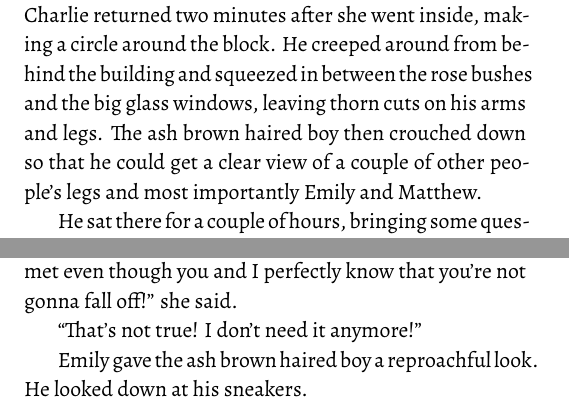
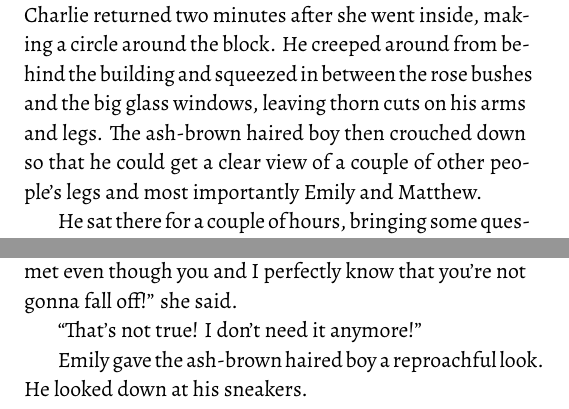
Before and after one commit to kira-trunova/three-parts-of-a-whole-book, a LaTeX book (book.tex, which reads ch06.tex, ch07.tex): two parts of pages 31 and 37 of 45, joined at a grey line, cut so that both start at the same text. Compiled offline with XeLaTeX.

Commit message:
ash brown -> ash-brown

```diff
--- a/ch06.tex
+++ b/ch06.tex
@@ -1,4 +1,4 @@
-Even though Emily saw Charlie take off, she really did not. Charlie returned two minutes after she went inside, making a circle around the block. He creeped around from behind the building and squeezed in between the rose bushes and the big glass windows, leaving thorn cuts on his arms and legs. The ash brown haired boy then crouched down so that he could get a clear view of a couple of other people’s legs and most importantly Emily and Matthew.
+Even though Emily saw Charlie take off, she really did not. Charlie returned two minutes after she went inside, making a circle around the block. He creeped around from behind the building and squeezed in between the rose bushes and the big glass windows, leaving thorn cuts on his arms and legs. The ash-brown haired boy then crouched down so that he could get a clear view of a couple of other people’s legs and most importantly Emily and Matthew.
 
 He sat there for a couple of hours, bringing some questionable looks from passersby onto him.
 
--- a/ch07.tex
+++ b/ch07.tex
@@ -56,7 +56,7 @@ The chicken sounds finally stopped and Charlie looked at the blond girl disappro
 
 “That’s not true! I don’t need it anymore!”
 
-Emily gave the ash brown haired boy a reproachful look. He looked down at his sneakers.
+Emily gave the ash-brown haired boy a reproachful look. He looked down at his sneakers.
 
 “Alright, you’ve got a point,” he mumbled finally and then quickly added: “About the house I mean.”
 
```
Also changed, not shown: ch08.tex (+1 -1 lines), ch09.tex (+1 -1 lines).
